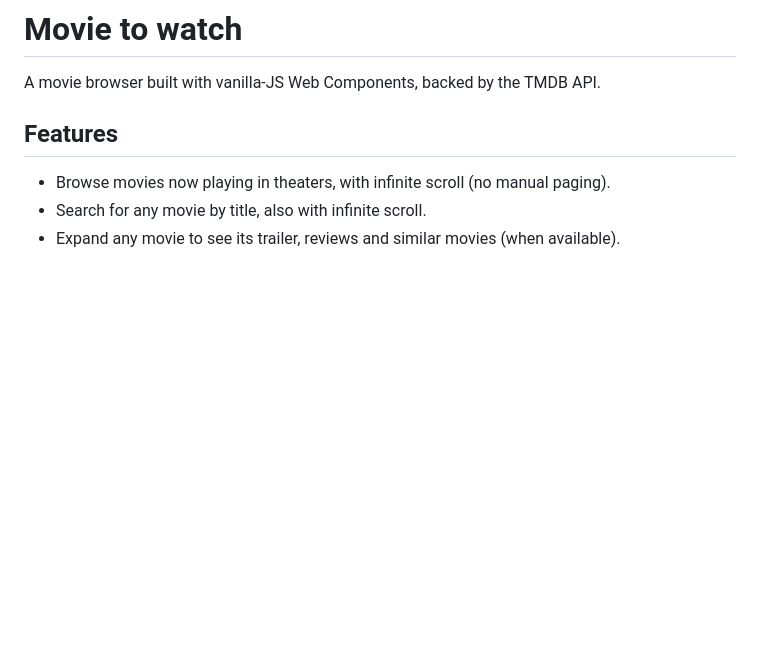
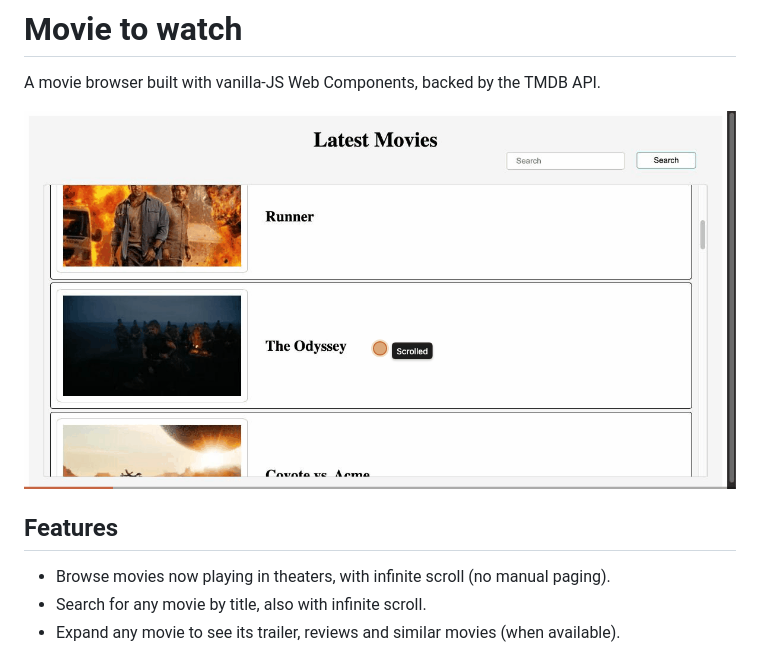
Before and after one commit to Zabzuki/movie-to-watch, a Markdown page: README.md, the part around the change. GitHub-like rendering; pictures changed too: docs/media/movie-to-watch-demo.gif (added); blank space fills up the shorter version.

Commit message:
docs: add demo GIF to README

```diff
--- a/README.md
+++ b/README.md
@@ -1,6 +1,8 @@
 # Movie to watch
 
 A movie browser built with vanilla-JS Web Components, backed by the TMDB API.
+
+![Movie browser demo](docs/media/movie-to-watch-demo.gif)
 
 ## Features
 
```
